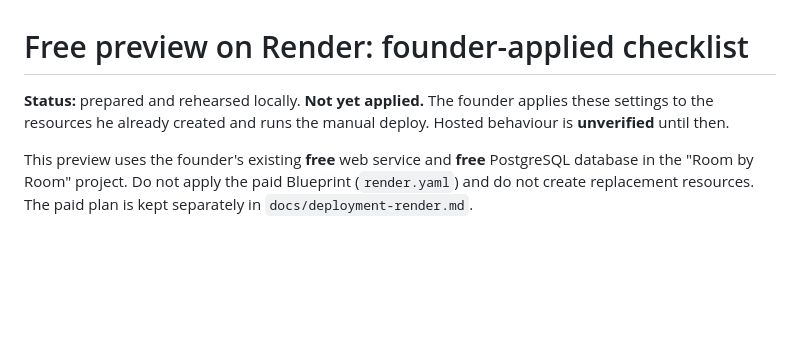
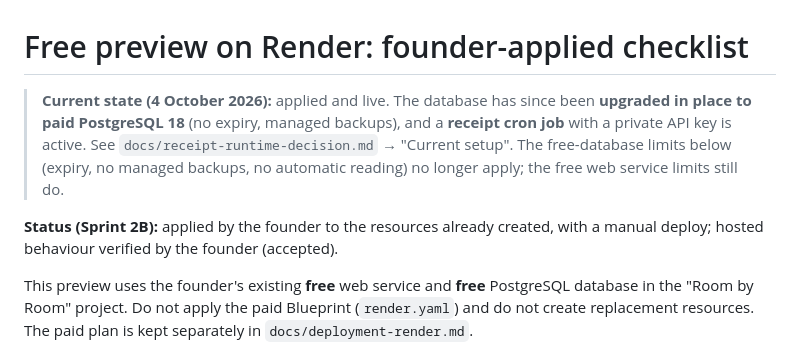
Before and after one commit to OperGo/Room_by_room, a Markdown page: docs/deployment-render-free-preview.md, the part around the change. Drawn GitHub-style; blank space fills up the shorter version.

```diff
--- a/docs/deployment-render-free-preview.md
+++ b/docs/deployment-render-free-preview.md
@@ -1,7 +1,12 @@
 # Free preview on Render: founder-applied checklist
 
-**Status:** prepared and rehearsed locally. **Not yet applied.** The founder applies these settings to the
-resources he already created and runs the manual deploy. Hosted behaviour is **unverified** until then.
+> **Current state (4 October 2026):** applied and live. The database has since been **upgraded in place to
+> paid PostgreSQL 18** (no expiry, managed backups), and a **receipt cron job** with a private API key is
+> active. See `docs/receipt-runtime-decision.md` → "Current setup". The free-database limits below (expiry, no
+> managed backups, no automatic reading) no longer apply; the free web service limits still do.
+
+**Status (Sprint 2B):** applied by the founder to the resources already created, with a manual deploy; hosted
+behaviour verified by the founder (accepted).
 
 This preview uses the founder's existing **free** web service and **free** PostgreSQL database in the
 "Room by Room" project. Do not apply the paid Blueprint (`render.yaml`) and do not create replacement
```
Also changed, not shown: docs/deployment-render.md (+3 -3 lines), docs/receipt-runtime-decision.md (+51 -10 lines).
